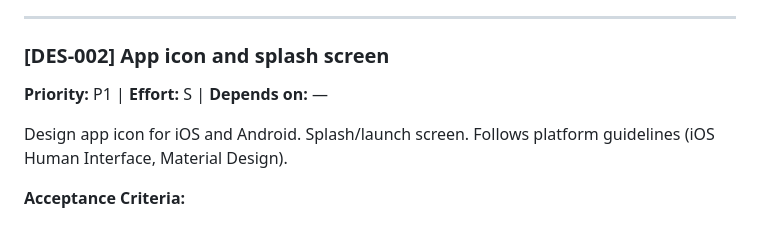
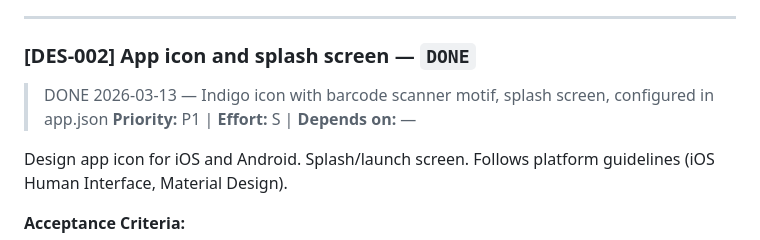
Before and after one commit to mauritsajournal/POS-order-scanner, a Markdown page: docs/tickets.md, the part around the change. Drawn GitHub-style.

Commit message:
docs: mark ticket #DES-002 as complete

```diff
--- a/docs/tickets.md
+++ b/docs/tickets.md
@@ -1595,7 +1595,8 @@ Define design tokens: color palette (brand colors, semantic colors for status),
 
 ---
 
-### [DES-002] App icon and splash screen
+### [DES-002] App icon and splash screen — `DONE`
+> DONE 2026-03-13 — Indigo icon with barcode scanner motif, splash screen, configured in app.json
 **Priority:** P1 | **Effort:** S | **Depends on:** —
 
 Design app icon for iOS and Android. Splash/launch screen. Follows platform guidelines (iOS Human Interface, Material Design).
```
